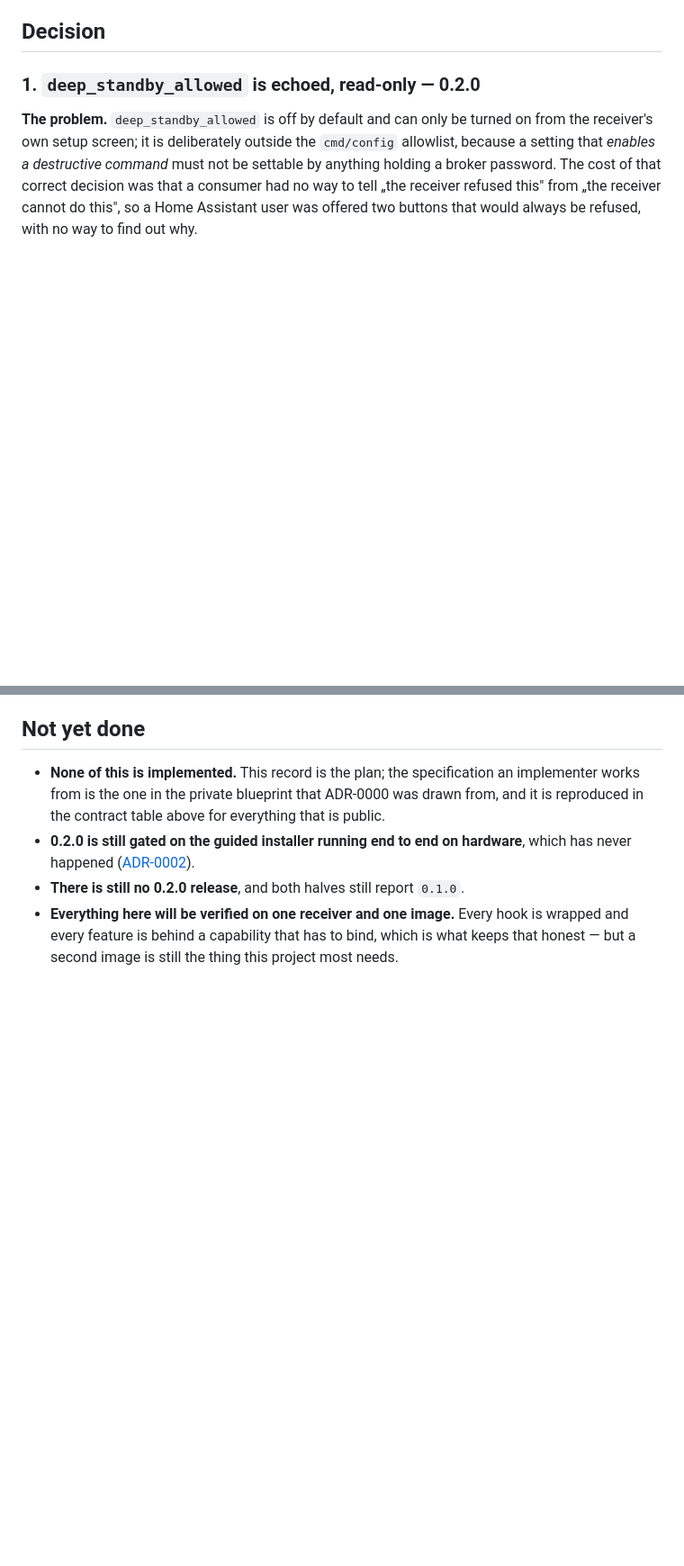
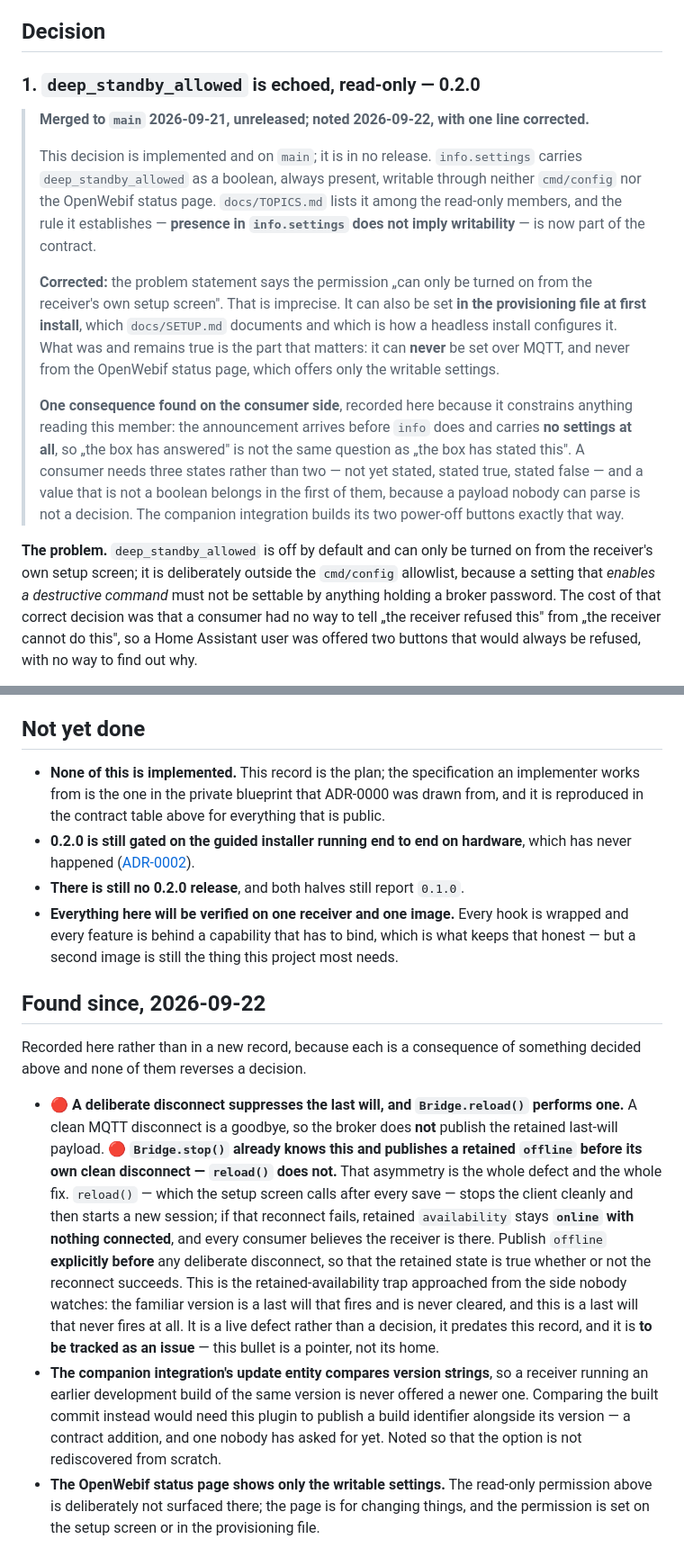
Before and after one commit to deltasystems-pl/enigma2-mqtt-bridge, a Markdown page: docs/adr/0003-control-feedback-and-household-features.md, 2 parts joined by grey strips. Shown at 90% size. Rendered like a GitHub page; blank space fills up the shorter version.

Commit message:
Record that the read-only permission is on main, and what a clean disconnect costs (#14)

```diff
--- a/docs/adr/0003-control-feedback-and-household-features.md
+++ b/docs/adr/0003-control-feedback-and-household-features.md
@@ -30,6 +30,28 @@ and the two must be read together for anything that spans both.
 ## Decision
 
 ### 1. `deep_standby_allowed` is echoed, read-only — 0.2.0
+
+> **Merged to `main` 2026-09-21, unreleased; noted 2026-09-22, with one line corrected.**
+>
+> This decision is implemented and on `main`; it is in no release. `info.settings` carries
+> `deep_standby_allowed` as a
+> boolean, always present, writable through neither `cmd/config` nor the OpenWebif status page.
+> `docs/TOPICS.md` lists it among the read-only members, and the rule it establishes — **presence
+> in `info.settings` does not imply writability** — is now part of the contract.
+>
+> **Corrected:** the problem statement says the permission „can only be turned on from the
+> receiver's own setup screen". That is imprecise. It can also be set **in the provisioning file
+> at first install**, which `docs/SETUP.md` documents and which is how a headless install
+> configures it. What was and remains true is the part that matters: it can **never** be set over
+> MQTT, and never from the OpenWebif status page, which offers only the writable settings.
+>
+> **One consequence found on the consumer side**, recorded here because it constrains anything
+> reading this member: the announcement arrives before `info` does and carries **no settings at
+> all**, so „the box has answered" is not the same question as „the box has stated this". A
+> consumer needs three states rather than two — not yet stated, stated true, stated false — and a
+> value that is not a boolean belongs in the first of them, because a payload nobody can parse is
+> not a decision. The companion integration builds its two power-off buttons exactly that way.
+
 
 **The problem.** `deep_standby_allowed` is off by default and can only be turned on from the
 receiver's own setup screen; it is deliberately outside the `cmd/config` allowlist, because a
@@ -235,3 +257,29 @@ refusals on `last_error`.
 - **Everything here will be verified on one receiver and one image.** Every hook is wrapped and
   every feature is behind a capability that has to bind, which is what keeps that honest — but a
   second image is still the thing this project most needs.
+
+## Found since, 2026-09-22
+
+Recorded here rather than in a new record, because each is a consequence of something decided
+above and none of them reverses a decision.
+
+- 🔴 **A deliberate disconnect suppresses the last will, and `Bridge.reload()` performs one.** A
+  clean MQTT disconnect is a goodbye, so the broker does **not** publish the retained last-will
+  payload. 🔴 **`Bridge.stop()` already knows this and publishes a retained `offline` before its
+  own clean disconnect — `reload()` does not.** That asymmetry is the whole defect and the whole
+  fix. `reload()` — which the setup screen calls after every save — stops the client cleanly and
+  then starts a new session; if that reconnect fails, retained `availability` stays **`online`
+  with nothing connected**, and every consumer believes the receiver is there. Publish `offline`
+  **explicitly before** any deliberate disconnect, so that the retained state is true whether or
+  not the reconnect succeeds. This is the retained-availability trap approached from the side
+  nobody watches: the familiar version is a last will that fires and is never cleared, and this is
+  a last will that never fires at all. It is a live defect rather than a decision, it predates
+  this record, and it is **to be tracked as an issue** — this bullet is a pointer, not its home.
+- **The companion integration's update entity compares version strings**, so a receiver running an
+  earlier development build of the same version is never offered a newer one. Comparing the built
+  commit instead would need this plugin to publish a build identifier alongside its version — a
+  contract addition, and one nobody has asked for yet. Noted so that the option is not rediscovered
+  from scratch.
+- **The OpenWebif status page shows only the writable settings.** The read-only permission above is
+  deliberately not surfaced there; the page is for changing things, and the permission is set on
+  the setup screen or in the provisioning file.
```
Also changed, not shown: other parts of docs/adr/0003-control-feedback-and-household-features.md (+1 -1 lines), CHANGELOG.md (+9 -0 lines), docs/TOPICS.md (+4 -3 lines).
